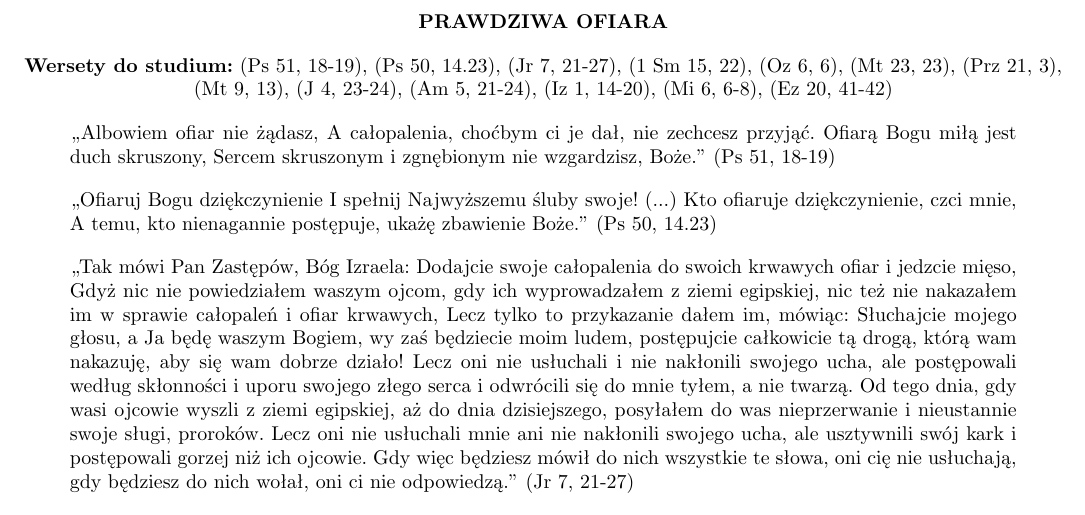
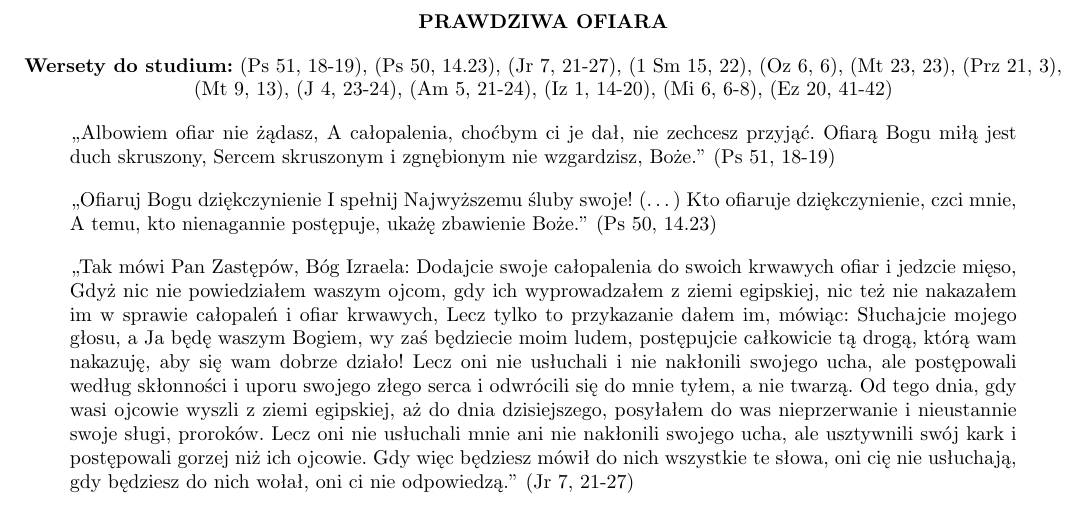
Before and after one commit to amarthwen/sword, a LaTeX document (RE/output/latex/Prawdziwa ofiara.tex): part of the page, cut so that both start at the same text. Compiled offline with pdfLaTeX.

Commit message:
'Prawdziwa ofiara' topic updated

```diff
--- a/RE/output/latex/Prawdziwa ofiara.tex
+++ b/RE/output/latex/Prawdziwa ofiara.tex
@@ -12,7 +12,7 @@
 ,,Albowiem ofiar nie żądasz, A całopalenia, choćbym ci je dał, nie zechcesz przyjąć. Ofiarą Bogu miłą jest duch skruszony, Sercem skruszonym i zgnębionym nie wzgardzisz, Boże.'' \mbox{(Ps 51, 18-19)}
 \end{quote}
 \begin{quote}
-,,Ofiaruj Bogu dziękczynienie I spełnij Najwyższemu śluby swoje! (...) Kto ofiaruje dziękczynienie, czci mnie, A temu, kto nienagannie postępuje, ukażę zbawienie Boże.'' \mbox{(Ps 50, 14.23)}
+,,Ofiaruj Bogu dziękczynienie I spełnij Najwyższemu śluby swoje! (\ldots) Kto ofiaruje dziękczynienie, czci mnie, A temu, kto nienagannie postępuje, ukażę zbawienie Boże.'' \mbox{(Ps 50, 14.23)}
 \end{quote}
 \begin{quote}
 ,,Tak mówi Pan Zastępów, Bóg Izraela: Dodajcie swoje całopalenia do swoich krwawych ofiar i jedzcie mięso, Gdyż nic nie powiedziałem waszym ojcom, gdy ich wyprowadzałem z ziemi egipskiej, nic też nie nakazałem im w sprawie całopaleń i ofiar krwawych, Lecz tylko to przykazanie dałem im, mówiąc: Słuchajcie mojego głosu, a Ja będę waszym Bogiem, wy zaś będziecie moim ludem, postępujcie całkowicie tą drogą, którą wam nakazuję, aby się wam dobrze działo! Lecz oni nie usłuchali i nie nakłonili swojego ucha, ale postępowali według skłonności i uporu swojego złego serca i odwrócili się do mnie tyłem, a nie twarzą. Od tego dnia, gdy wasi ojcowie wyszli z ziemi egipskiej, aż do dnia dzisiejszego, posyłałem do was nieprzerwanie i nieustannie swoje sługi, proroków. Lecz oni nie usłuchali mnie ani nie nakłonili swojego ucha, ale usztywnili swój kark i postępowali gorzej niż ich ojcowie. Gdy więc będziesz mówił do nich wszystkie te słowa, oni cię nie usłuchają, gdy będziesz do nich wołał, oni ci nie odpowiedzą.'' \mbox{(Jr 7, 21-27)}
```
Also changed, not shown: RE/output/pdf/Prawdziwa ofiara.pdf.
